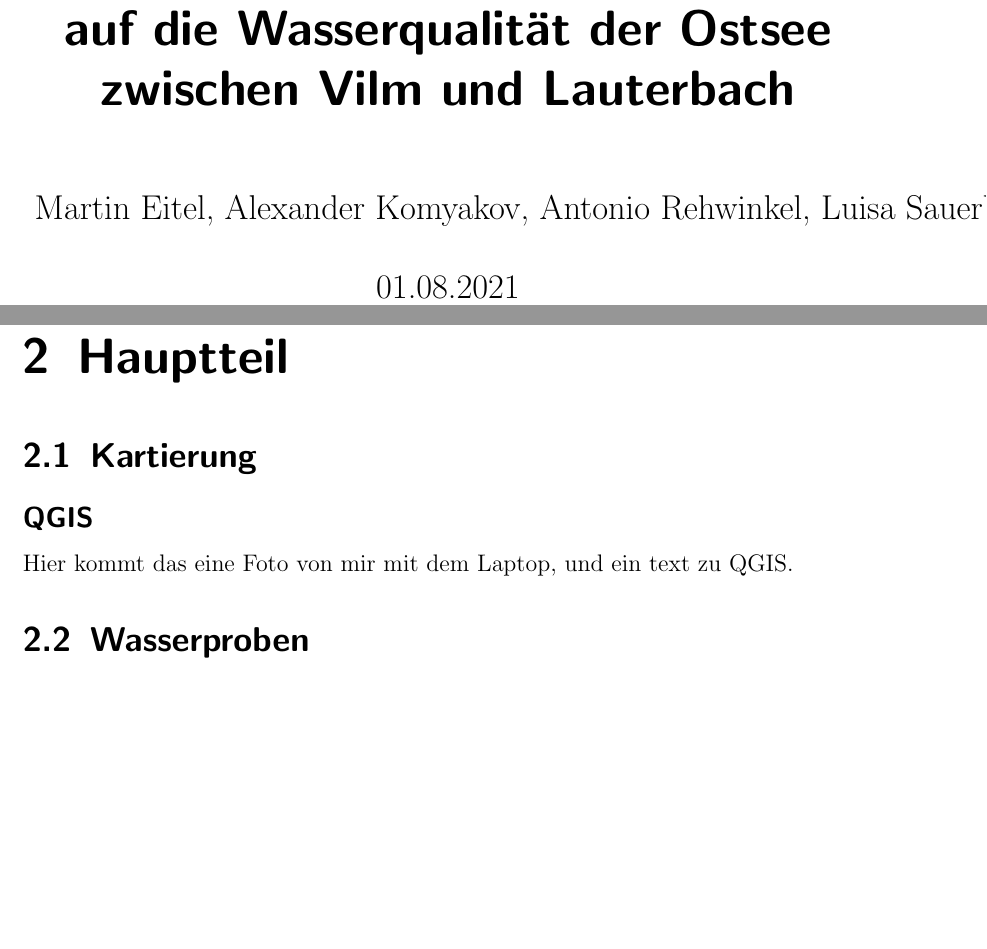
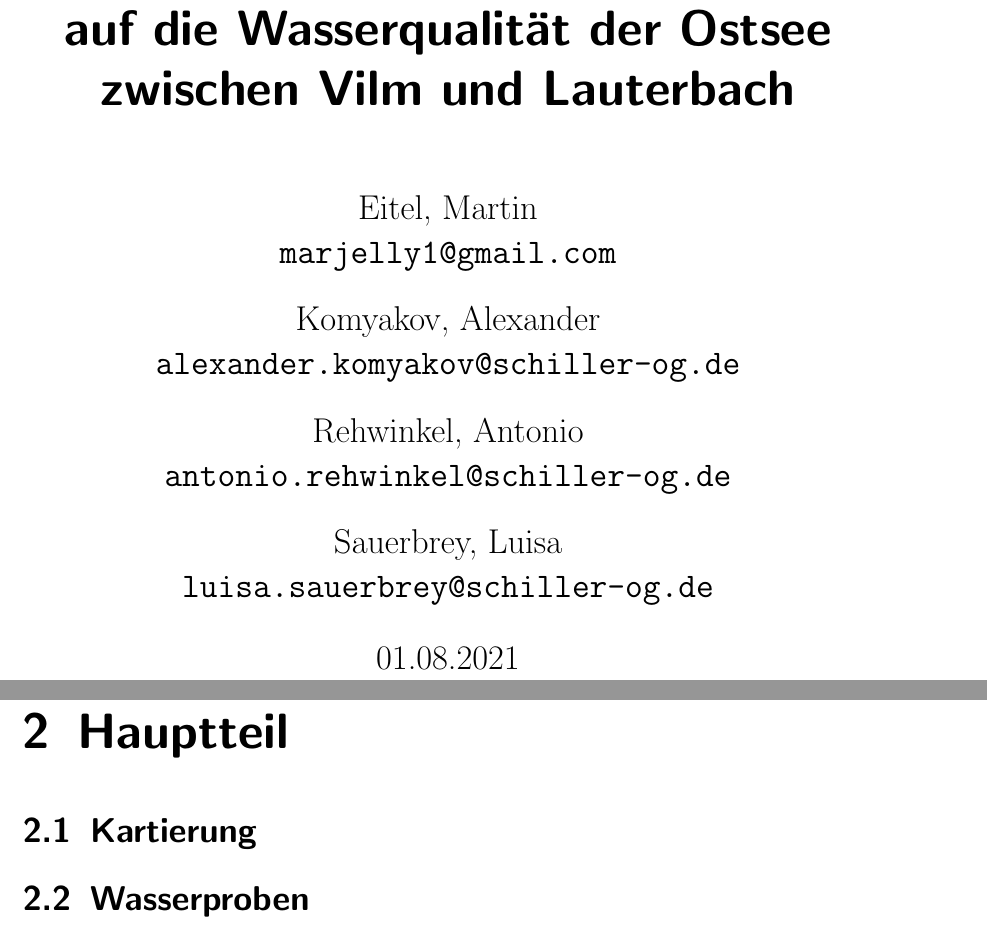
Before and after one commit to memecian/meer_praktikum, a LaTeX document (TNTinderSee.tex): two parts of pages 1 and 7 of 7 before the commit and two parts of pages 1 and 4 of 4 after it, joined at a grey line, cut so that both start at the same text, the shorter picture padded with empty space. Compiled offline with pdfLaTeX.

Commit message:
Update TNTinderSee.tex

```diff
--- a/TNTinderSee.tex
+++ b/TNTinderSee.tex
@@ -1,4 +1,4 @@
-\documentclass[12pt,titlepage]{scrbook}
+\documentclass[12pt,titlepage]{scrreprt}
 \usepackage[ngerman]{babel}
 \usepackage[utf8]{inputenc}
 \usepackage{color}
@@ -13,7 +13,7 @@
 \begin{titlepage}
 \title{Die Auswirkung von Munitionshalden auf die Wasserqualität der Ostsee zwischen Vilm und Lauterbach}
 \date{01.08.2021}
-\author{Martin Eitel, Alexander Komyakov, Antonio Rehwinkel, Luisa Sauerbrey}
+\author{Eitel, Martin \\ \texttt{marjelly1@gmail.com}\and Komyakov, Alexander \\\texttt{alexander.komyakov@schiller-og.de} \\ \and Rehwinkel, Antonio \\ \texttt{antonio.rehwinkel@schiller-og.de} \\ \and Sauerbrey, Luisa \\ \texttt{luisa.sauerbrey@schiller-og.de}}
 \maketitle
 \end{titlepage}
 \tableofcontents
@@ -22,9 +22,6 @@
 \section{Erwartungen}
 \chapter{Hauptteil}
 \section{Kartierung}
-    \subsection*{QGIS}
-    Hier kommt das eine Foto von mir mit dem Laptop, und ein text zu QGIS.
-
 \section{Wasserproben}
 \section{Sedimentproben}
 \section{Multiparametermessungen}
```
